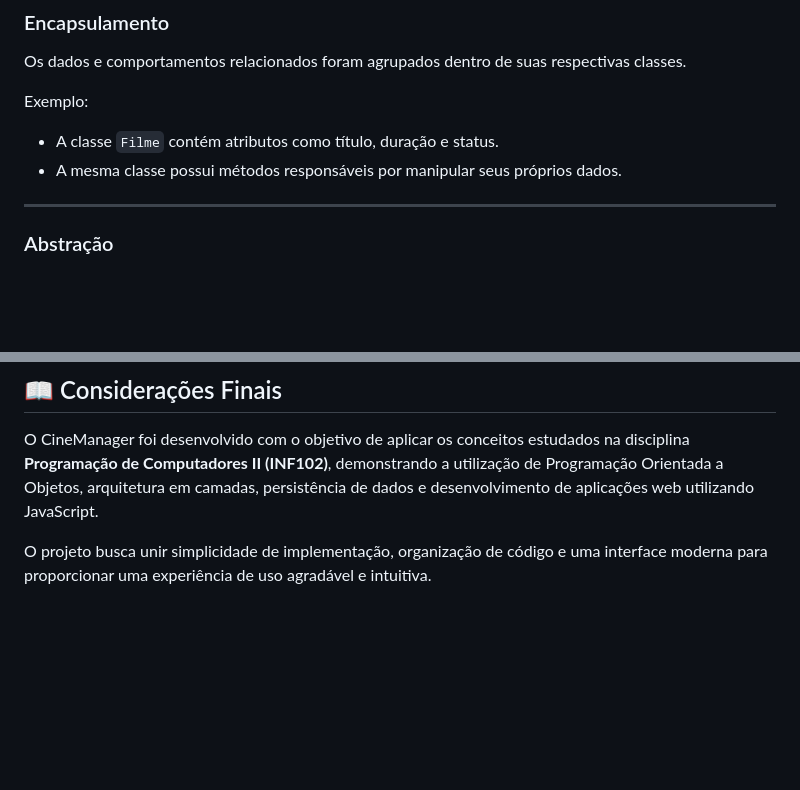
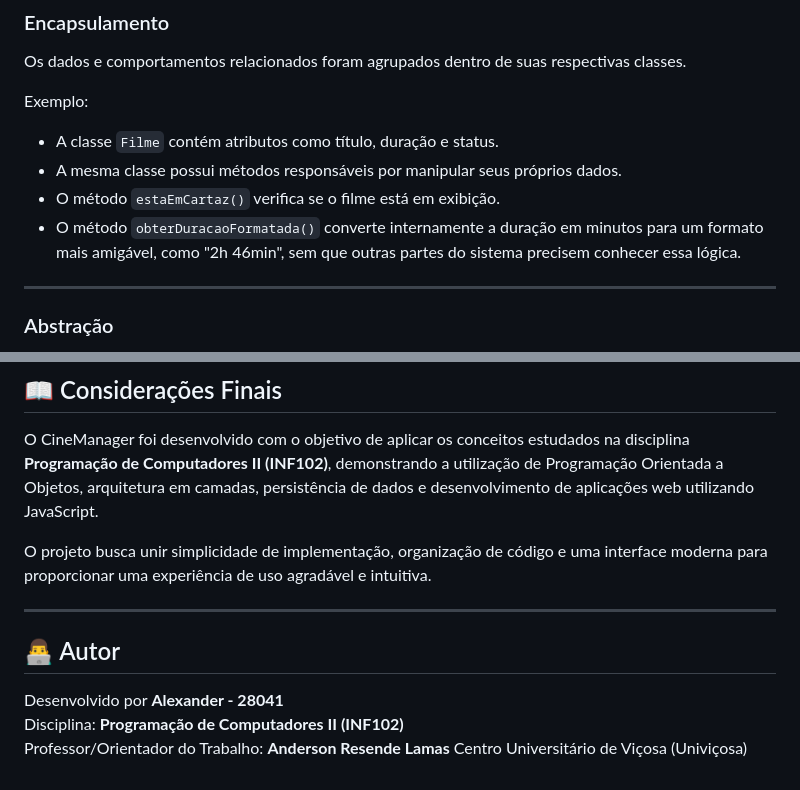
Before and after one commit to alex518123/CineManager, a Markdown page: README.md, 2 parts joined by grey strips. GitHub-like rendering; blank space fills up the shorter version.

```diff
--- a/README.md
+++ b/README.md
@@ -108,6 +108,8 @@ Exemplo:
 
 * A classe `Filme` contém atributos como título, duração e status.
 * A mesma classe possui métodos responsáveis por manipular seus próprios dados.
+* O método `estaEmCartaz()` verifica se o filme está em exibição.
+* O método `obterDuracaoFormatada()` converte internamente a duração em minutos para um formato mais amigável, como "2h 46min", sem que outras partes do sistema precisem conhecer essa lógica.
 
 ---
 
@@ -229,3 +231,12 @@ http://localhost:3000
 O CineManager foi desenvolvido com o objetivo de aplicar os conceitos estudados na disciplina **Programação de Computadores II (INF102)**, demonstrando a utilização de Programação Orientada a Objetos, arquitetura em camadas, persistência de dados e desenvolvimento de aplicações web utilizando JavaScript.
 
 O projeto busca unir simplicidade de implementação, organização de código e uma interface moderna para proporcionar uma experiência de uso agradável e intuitiva.
+
+---
+
+## 👨‍💻 Autor
+
+Desenvolvido por **Alexander - 28041**
+Disciplina: **Programação de Computadores II (INF102)**
+Professor/Orientador do Trabalho: **Anderson Resende Lamas**
+Centro Universitário de Viçosa (Univiçosa)
```
